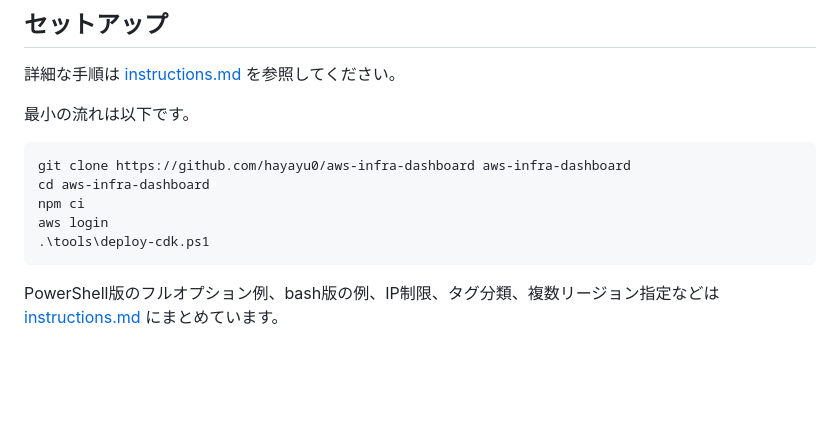
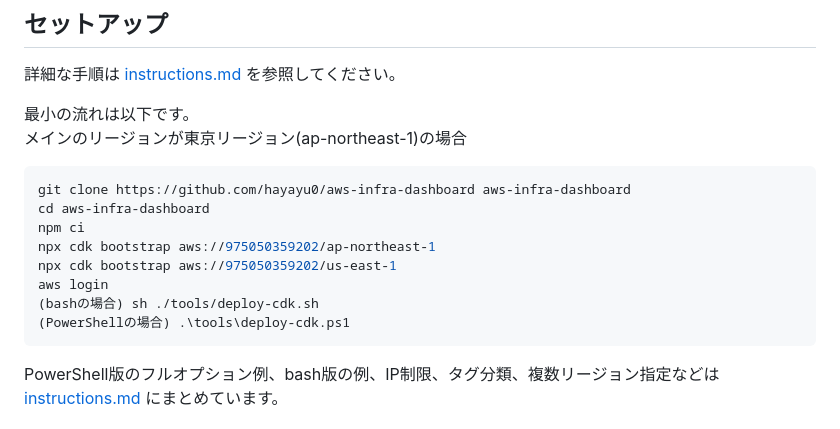
Before and after one commit to hayayu0/aws-infra-dashboard, a Markdown page: README.md, the part around the change. Drawn GitHub-style; blank space fills up the shorter version.

Commit message:
add minimum instruction commands

````diff
--- a/README.md
+++ b/README.md
@@ -53,13 +53,17 @@ EventBridge Schedulerは、稼働履歴、CPU使用率、EC2/RDS describe結果
 詳細な手順は [instructions.md](instructions.md) を参照してください。
 
 最小の流れは以下です。
+メインのリージョンが東京リージョン(ap-northeast-1)の場合
 
 ```powershell
 git clone https://github.com/hayayu0/aws-infra-dashboard aws-infra-dashboard
 cd aws-infra-dashboard
 npm ci
+npx cdk bootstrap aws://975050359202/ap-northeast-1
+npx cdk bootstrap aws://975050359202/us-east-1
 aws login
-.\tools\deploy-cdk.ps1
+(bashの場合) sh ./tools/deploy-cdk.sh
+(PowerShellの場合) .\tools\deploy-cdk.ps1
 ```
 
 PowerShell版のフルオプション例、bash版の例、IP制限、タグ分類、複数リージョン指定などは [instructions.md](instructions.md) にまとめています。
````
